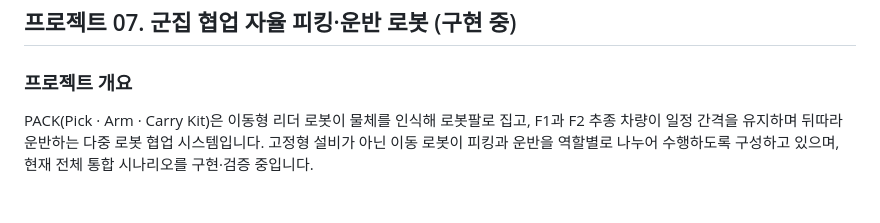
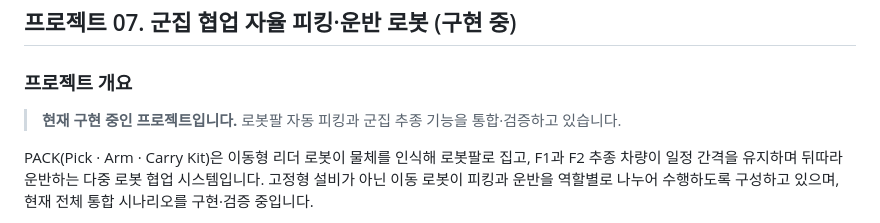
Before and after one commit to kimayeong21/R2-cleaned, a Markdown page: README.md, the part around the change. Drawn GitHub-style; blank space fills up the shorter version.

Commit message:
docs: mark PACK as in progress

```diff
--- a/README.md
+++ b/README.md
@@ -192,6 +192,8 @@ ROS2 Humble, TurtleBot3 Waffle Pi, Python, Nav2, Cartographer SLAM, AMCL, MQTT,
 
 ### 프로젝트 개요
 
+> **현재 구현 중인 프로젝트입니다.** 로봇팔 자동 피킹과 군집 추종 기능을 통합·검증하고 있습니다.
+
 PACK(Pick · Arm · Carry Kit)은 이동형 리더 로봇이 물체를 인식해 로봇팔로 집고, F1과 F2 추종 차량이 일정 간격을 유지하며 뒤따라 운반하는 다중 로봇 협업 시스템입니다. 고정형 설비가 아닌 이동 로봇이 피킹과 운반을 역할별로 나누어 수행하도록 구성하고 있으며, 현재 전체 통합 시나리오를 구현·검증 중입니다.
 
 리더 역할의 TurtleBot3 Waffle Pi에는 6자유도 로봇팔과 카메라를 연동했습니다. 카메라 기반 색상 검출과 ArUco 마커 인식을 사용해 물체를 조준하고, MQTT와 USB Serial 게이트웨이를 거쳐 Arduino의 서보 제어 명령으로 전달합니다.
```
